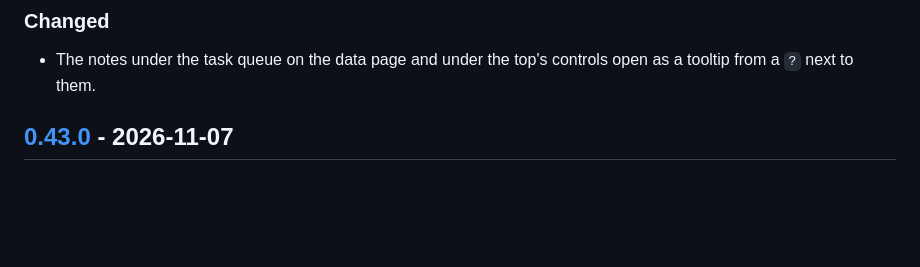
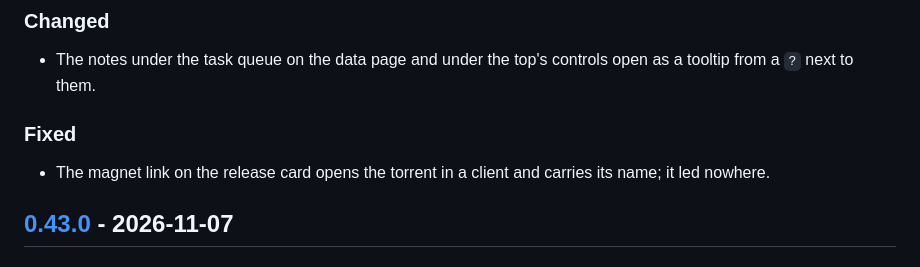
Before and after one commit to mikluko/sniffarr, a Markdown page: CHANGELOG.md, the part around the change. GitHub-like rendering; blank space fills up the shorter version.

Commit message:
CHANGELOG.md: the card magnet link
Co-Authored-By: Claude <noreply@anthropic.com>

```diff
--- a/CHANGELOG.md
+++ b/CHANGELOG.md
@@ -10,6 +10,10 @@ and this project adheres to [Semantic Versioning](https://semver.org/spec/v2.0.0
 ### Changed
 
 - The notes under the task queue on the data page and under the top's controls open as a tooltip from a `?` next to them.
+
+### Fixed
+
+- The magnet link on the release card opens the torrent in a client and carries its name; it led nowhere.
 
 ## [0.43.0] - 2026-11-07
 
```
